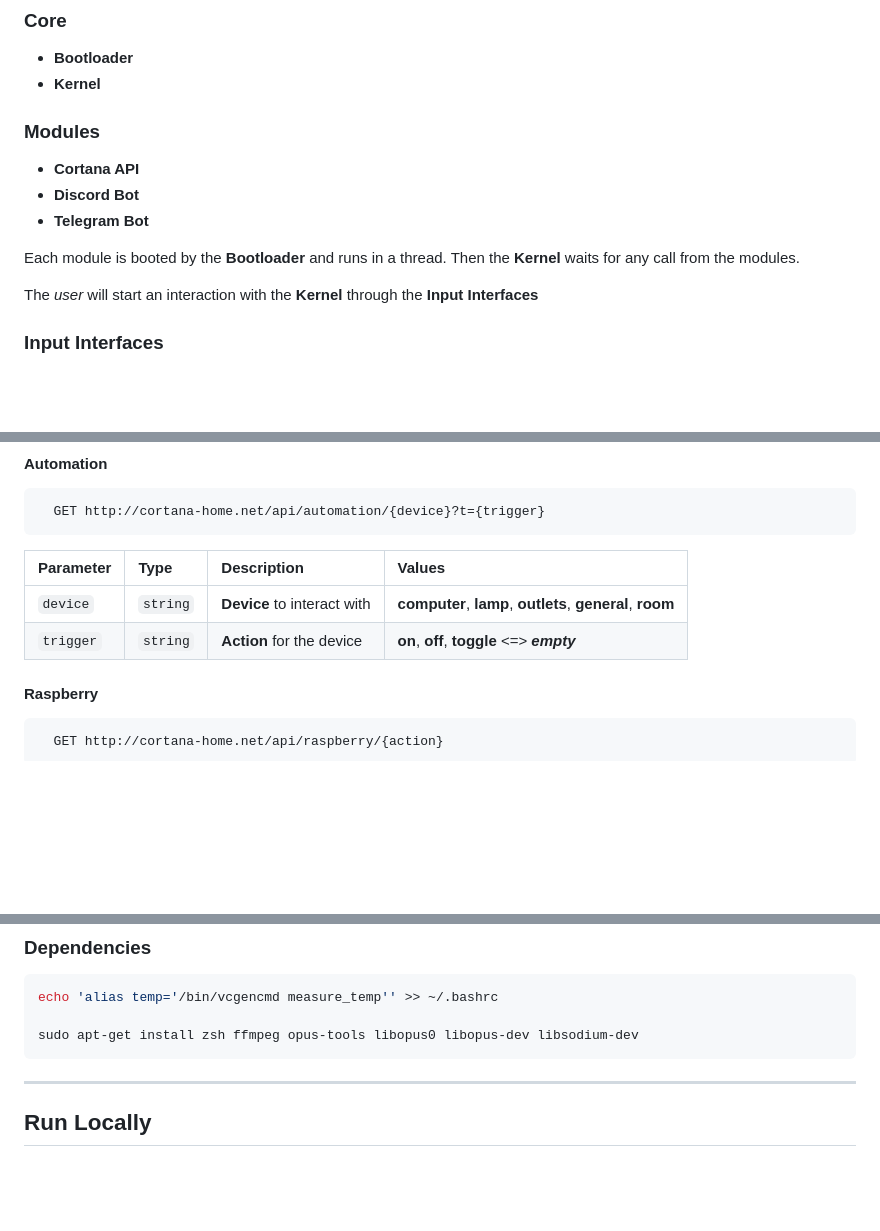
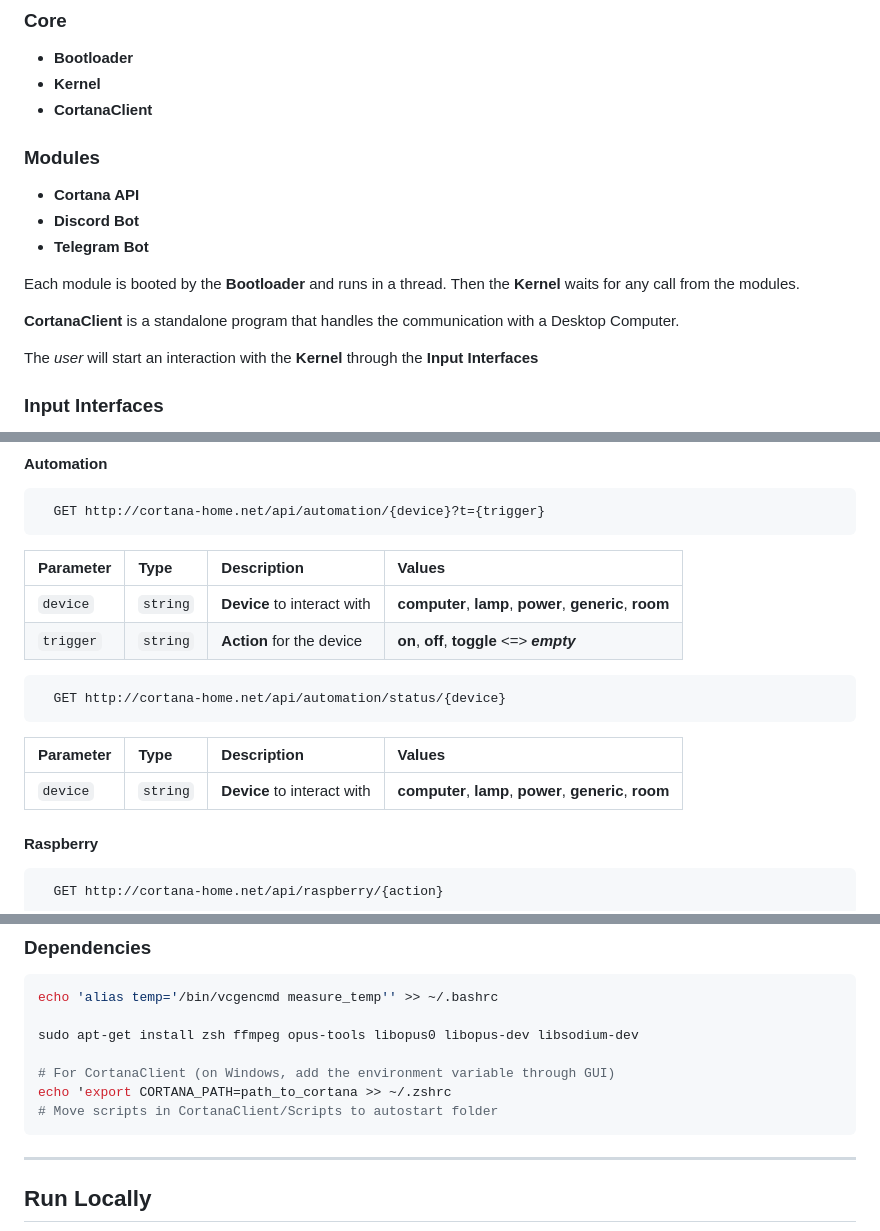
Before and after one commit to GwynnN7/Cortana, a Markdown page: README.md, 3 parts joined by grey strips. GitHub-like rendering; blank space fills up the shorter version.

````diff
--- a/README.md
+++ b/README.md
@@ -15,6 +15,7 @@ Currently living on **Raspberry Pi 4** running on **dotnet C#**
 
 - **Bootloader**
 - **Kernel**
+- **CortanaClient**
 
 ### Modules
 
@@ -23,6 +24,8 @@ Currently living on **Raspberry Pi 4** running on **dotnet C#**
 - **Telegram Bot**
 
 Each module is booted by the **Bootloader** and runs in a thread. Then the **Kernel** waits for any call from the modules.
+
+**CortanaClient** is a standalone program that handles the communication with a Desktop Computer.
 
 
 The *user* will start an interaction with the **Kernel** through the **Input Interfaces**
@@ -75,8 +78,16 @@ Note: "**cortana-home.net**" is a placeholder for the actual address, which is p
 
 | Parameter | Type     | Description                       |  Values                       |
 | :-------- | :------- | :-------------------------------- | :-------------------------------- |
-| `device`      | `string` | **Device** to interact with | **computer**, **lamp**, **outlets**, **general**, **room** |
+| `device`      | `string` | **Device** to interact with | **computer**, **lamp**, **power**, **generic**, **room** |
 | `trigger`      | `string` | **Action** for the device | **on**, **off**, **toggle** <=> ***empty***  |
+
+```http
+  GET http://cortana-home.net/api/automation/status/{device}
+```
+
+| Parameter | Type     | Description                       |  Values                       |
+| :-------- | :------- | :-------------------------------- | :-------------------------------- |
+| `device`      | `string` | **Device** to interact with | **computer**, **lamp**, **power**, **generic**, **room** |
 
 #### Raspberry
 
@@ -118,6 +129,10 @@ dotnet --version
 echo '﻿alias temp='/bin/vcgencmd measure_temp'' >> ~/.bashrc
 
 sudo apt-get install zsh ffmpeg opus-tools libopus0 libopus-dev libsodium-dev
+
+# For CortanaClient (on Windows, add the environment variable through GUI)
+echo 'export CORTANA_PATH=path_to_cortana >> ~/.zshrc
+# Move scripts in CortanaClient/Scripts to autostart folder
 ```
 ---
 
````
Also changed, not shown: other parts of README.md (+1 -1 lines).
